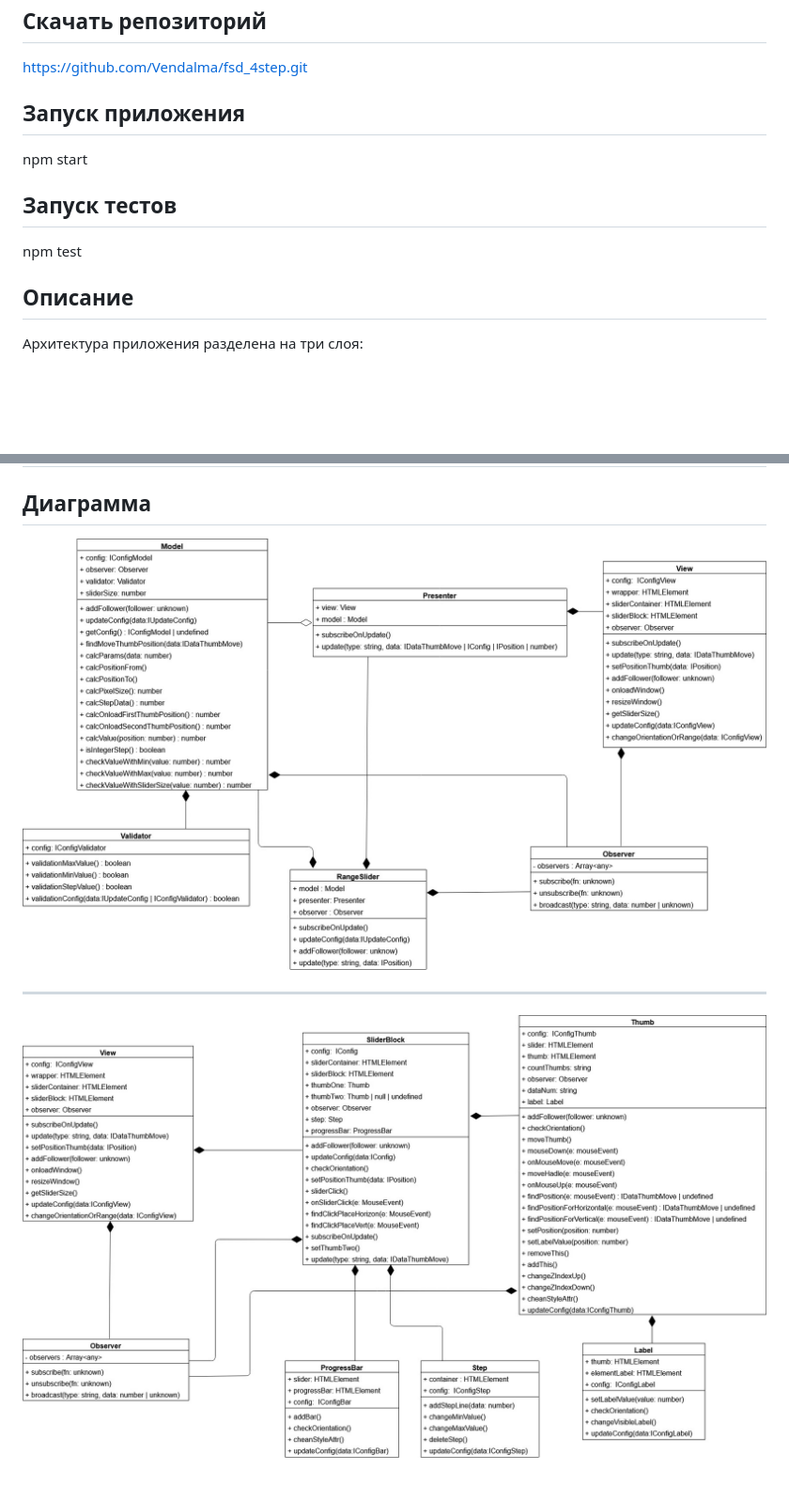
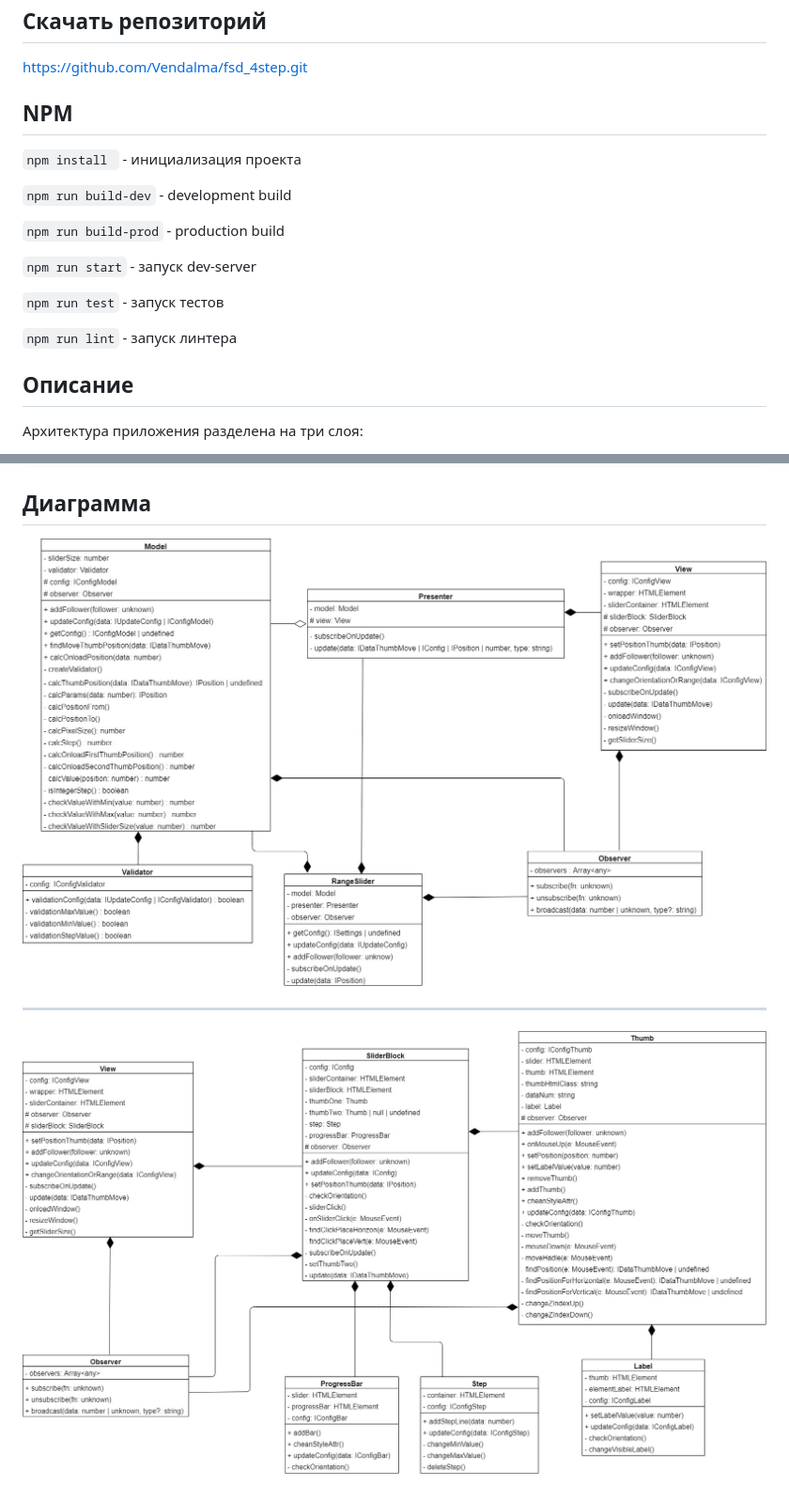
Before and after one commit to Vendalma/fsd_4step, a Markdown page: README.md, 2 parts joined by grey strips. Shown: that part at 94% size. Rendered like a GitHub page; pictures changed too: uml/uml-1.jpg (added), uml/uml-2.jpg (added), uml/uml1.jpg (deleted); blank space fills up the shorter version.

Commit message:
Изменение Readme и uml диаграмм

```diff
--- a/README.md
+++ b/README.md
@@ -8,13 +8,19 @@
 
 https://github.com/Vendalma/fsd_4step.git
 
-## Запуск приложения
+## NPM
 
-npm start
+`npm install ` - инициализация проекта
 
-## Запуск тестов
+`npm run build-dev` - development build
 
-npm test
+`npm run build-prod` - production build
+
+`npm run start` - запуск dev-server
+
+`npm run test` - запуск тестов
+
+`npm run lint` - запуск линтера
 
 ## Описание
 
@@ -56,6 +89,8 @@ $('#id').rangeSlider({
 
 ## Диаграмма
 
-![alt text](uml/uml1.jpg)
-____
-![alt text](uml/uml2.jpg)
+![alt text](uml/uml-1.jpg)
+
+---
+
+![alt text](uml/uml-2.jpg)
```
Also changed, not shown: other parts of README.md (+37 -10 lines).
